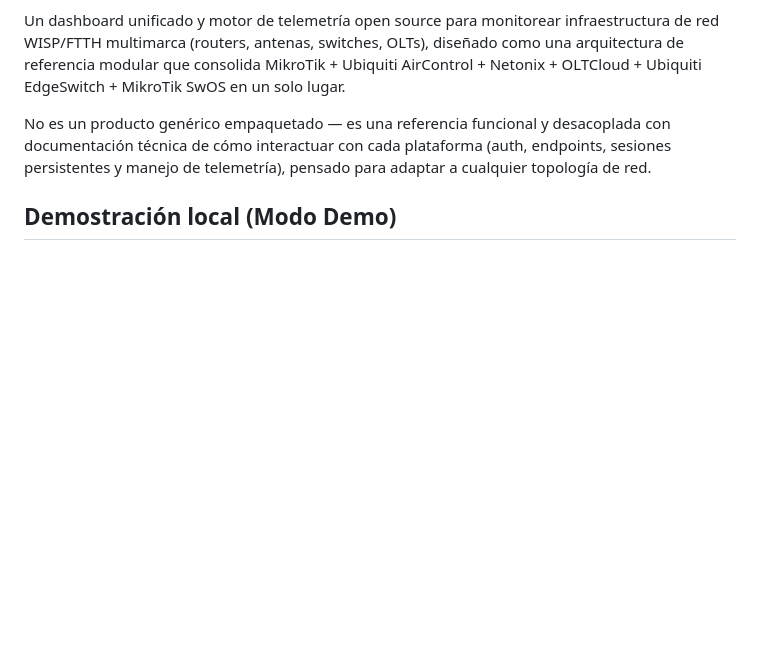
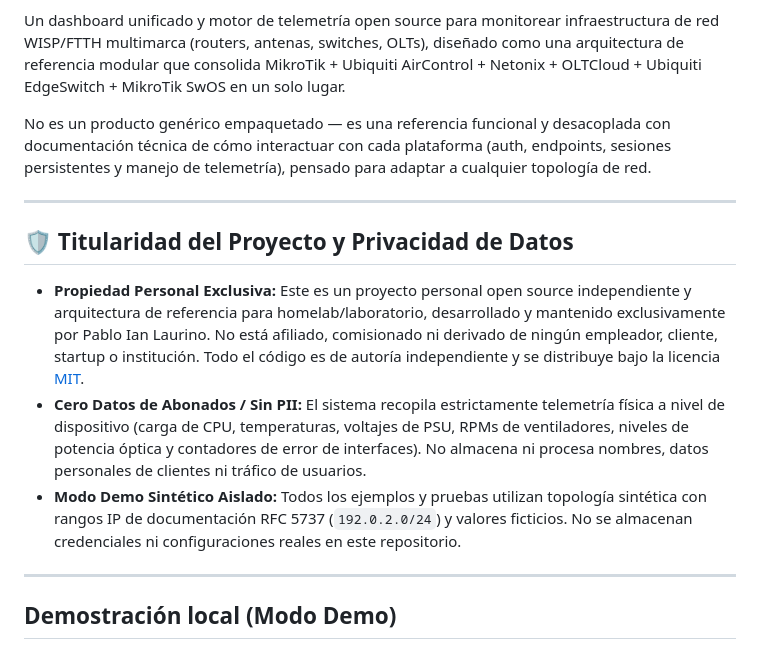
Before and after one commit to PabloIan92/isp-network-monitor, a Markdown page: README.es.md, the part around the change. Drawn GitHub-style; blank space fills up the shorter version.

```diff
--- a/README.es.md
+++ b/README.es.md
@@ -8,6 +8,16 @@
 Un dashboard unificado y motor de telemetría open source para monitorear infraestructura de red WISP/FTTH multimarca (routers, antenas, switches, OLTs), diseñado como una arquitectura de referencia modular que consolida MikroTik + Ubiquiti AirControl + Netonix + OLTCloud + Ubiquiti EdgeSwitch + MikroTik SwOS en un solo lugar.
 
 No es un producto genérico empaquetado — es una referencia funcional y desacoplada con documentación técnica de cómo interactuar con cada plataforma (auth, endpoints, sesiones persistentes y manejo de telemetría), pensado para adaptar a cualquier topología de red.
+
+---
+
+## 🛡️ Titularidad del Proyecto y Privacidad de Datos
+
+- **Propiedad Personal Exclusiva:** Este es un proyecto personal open source independiente y arquitectura de referencia para homelab/laboratorio, desarrollado y mantenido exclusivamente por Pablo Ian Laurino. No está afiliado, comisionado ni derivado de ningún empleador, cliente, startup o institución. Todo el código es de autoría independiente y se distribuye bajo la licencia [MIT](LICENSE).
+- **Cero Datos de Abonados / Sin PII:** El sistema recopila estrictamente telemetría física a nivel de dispositivo (carga de CPU, temperaturas, voltajes de PSU, RPMs de ventiladores, niveles de potencia óptica y contadores de error de interfaces). No almacena ni procesa nombres, datos personales de clientes ni tráfico de usuarios.
+- **Modo Demo Sintético Aislado:** Todos los ejemplos y pruebas utilizan topología sintética con rangos IP de documentación RFC 5737 (`192.0.2.0/24`) y valores ficticios. No se almacenan credenciales ni configuraciones reales en este repositorio.
+
+---
 
 ## Demostración local (Modo Demo)
 
```
Also changed, not shown: README.md (+8 -0 lines).
